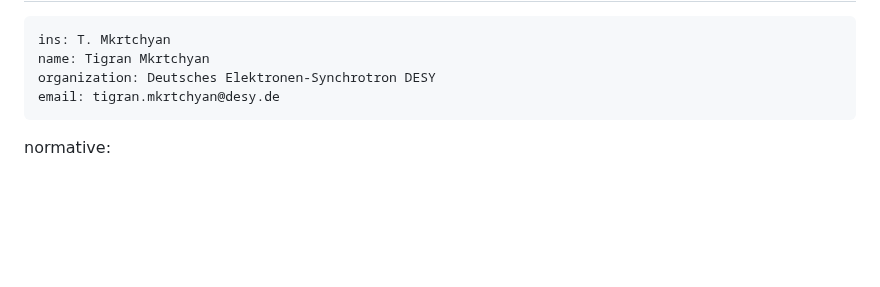
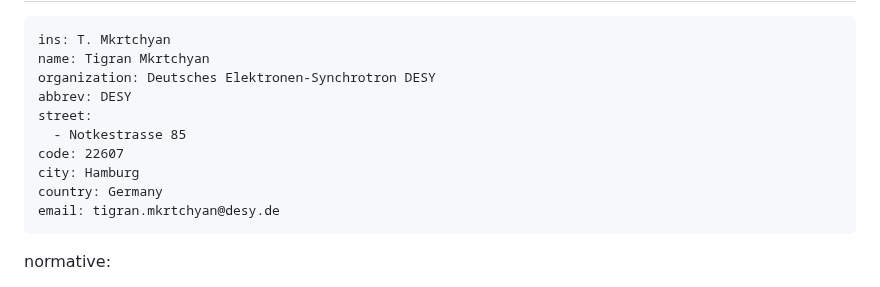
Before and after one commit to kofemann/rpc-sec-oidc, a Markdown page: draft-tigran-nfsv4-rpcsecoidc.md, the part around the change. Drawn GitHub-style; blank space fills up the shorter version.

Commit message:
update address

```diff
--- a/draft-tigran-nfsv4-rpcsecoidc.md
+++ b/draft-tigran-nfsv4-rpcsecoidc.md
@@ -21,6 +21,12 @@ author:
     ins: T. Mkrtchyan
     name: Tigran Mkrtchyan
     organization: Deutsches Elektronen-Synchrotron DESY
+    abbrev: DESY
+    street:
+      - Notkestrasse 85
+    code: 22607
+    city: Hamburg
+    country: Germany
     email: tigran.mkrtchyan@desy.de
 
 normative:
```
